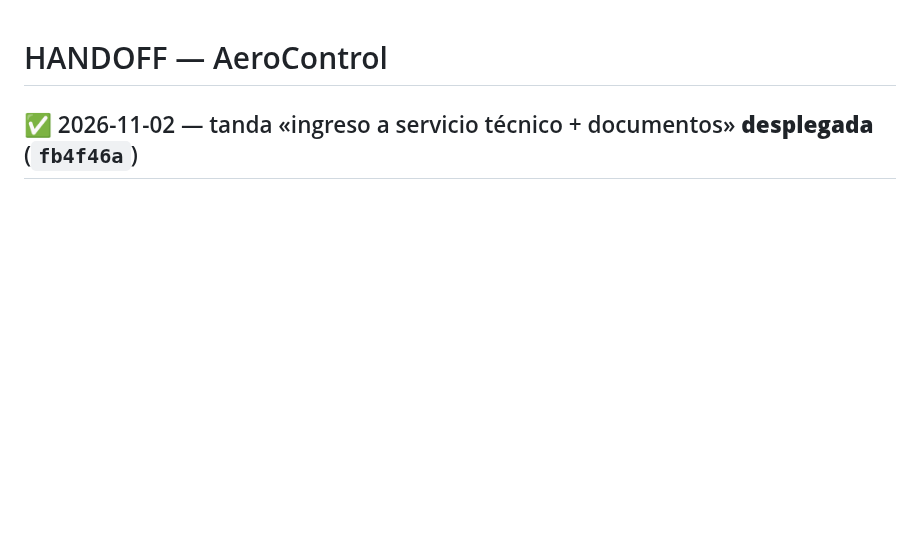
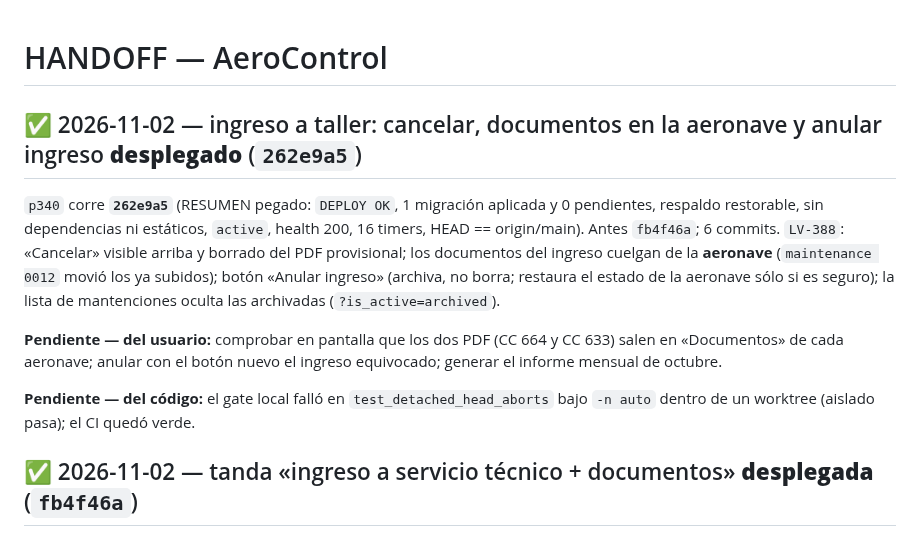
Before and after one commit to DovaCrii/AeroControl, a Markdown page: HANDOFF.md, the part around the change. GitHub-like rendering; blank space fills up the shorter version.

Commit message:
docs(handoff): ingreso a taller (cancelar, documentos en la aeronave, anular) desplegado en 262e9a5

```diff
--- a/HANDOFF.md
+++ b/HANDOFF.md
@@ -1,4 +1,12 @@
 # HANDOFF — AeroControl
+
+## ✅ 2026-11-02 — ingreso a taller: cancelar, documentos en la aeronave y anular ingreso **desplegado** (`262e9a5`)
+
+`p340` corre **`262e9a5`** (RESUMEN pegado: `DEPLOY OK`, 1 migración aplicada y 0 pendientes, respaldo restorable, sin dependencias ni estáticos, `active`, health 200, 16 timers, HEAD == origin/main). Antes `fb4f46a`; 6 commits. `LV-388`: «Cancelar» visible arriba y borrado del PDF provisional; los documentos del ingreso cuelgan de la **aeronave** (`maintenance 0012` movió los ya subidos); botón «Anular ingreso» (archiva, no borra; restaura el estado de la aeronave sólo si es seguro); la lista de mantenciones oculta las archivadas (`?is_active=archived`).
+
+**Pendiente — del usuario:** comprobar en pantalla que los dos PDF (CC 664 y CC 633) salen en «Documentos» de cada aeronave; anular con el botón nuevo el ingreso equivocado; generar el informe mensual de octubre.
+
+**Pendiente — del código:** el gate local falló en `test_detached_head_aborts` bajo `-n auto` dentro de un worktree (aislado pasa); el CI quedó verde.
 
 ## ✅ 2026-11-02 — tanda «ingreso a servicio técnico + documentos» **desplegada** (`fb4f46a`)
 
```
